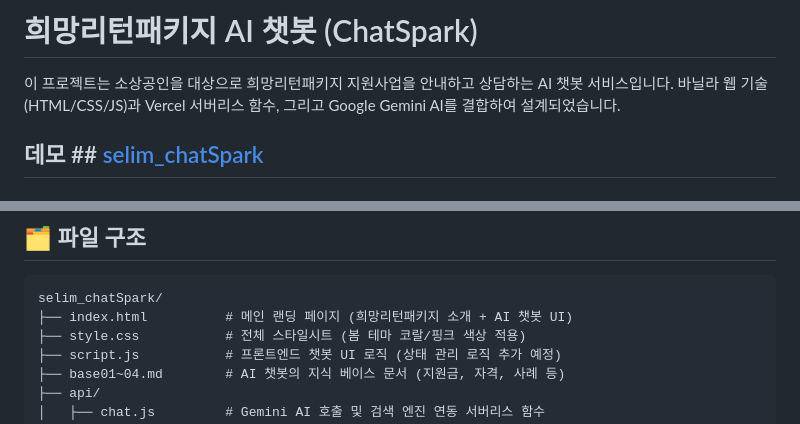
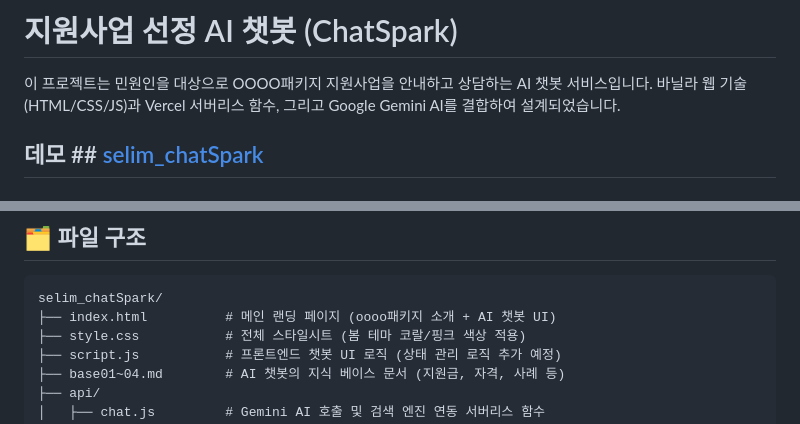
Before and after one commit to TDSG-AX/selim_chatSpark, a Markdown page: README.md, 2 parts joined by grey strips. Drawn GitHub-style.

````diff
--- a/README.md
+++ b/README.md
@@ -1,6 +1,6 @@
-# 희망리턴패키지 AI 챗봇 (ChatSpark)
+# 지원사업 선정 AI 챗봇 (ChatSpark)
 
-이 프로젝트는 소상공인을 대상으로 희망리턴패키지 지원사업을 안내하고 상담하는 AI 챗봇 서비스입니다. 바닐라 웹 기술(HTML/CSS/JS)과 Vercel 서버리스 함수, 그리고 Google Gemini AI를 결합하여 설계되었습니다.
+이 프로젝트는 민원인을 대상으로 OOOO패키지 지원사업을 안내하고 상담하는 AI 챗봇 서비스입니다. 바닐라 웹 기술(HTML/CSS/JS)과 Vercel 서버리스 함수, 그리고 Google Gemini AI를 결합하여 설계되었습니다.
 
 ## 데모 ## [selim_chatSpark](https://tdsg-ax.github.io/selim_chatSpark)
 
@@ -43,7 +43,7 @@
 ## 🗂️ 파일 구조
 ```
 selim_chatSpark/
-├── index.html          # 메인 랜딩 페이지 (희망리턴패키지 소개 + AI 챗봇 UI)
+├── index.html          # 메인 랜딩 페이지 (oooo패키지 소개 + AI 챗봇 UI)
 ├── style.css           # 전체 스타일시트 (봄 테마 코랄/핑크 색상 적용)
 ├── script.js           # 프론트엔드 챗봇 UI 로직 (상태 관리 로직 추가 예정)
 ├── base01~04.md        # AI 챗봇의 지식 베이스 문서 (지원금, 자격, 사례 등)
````
